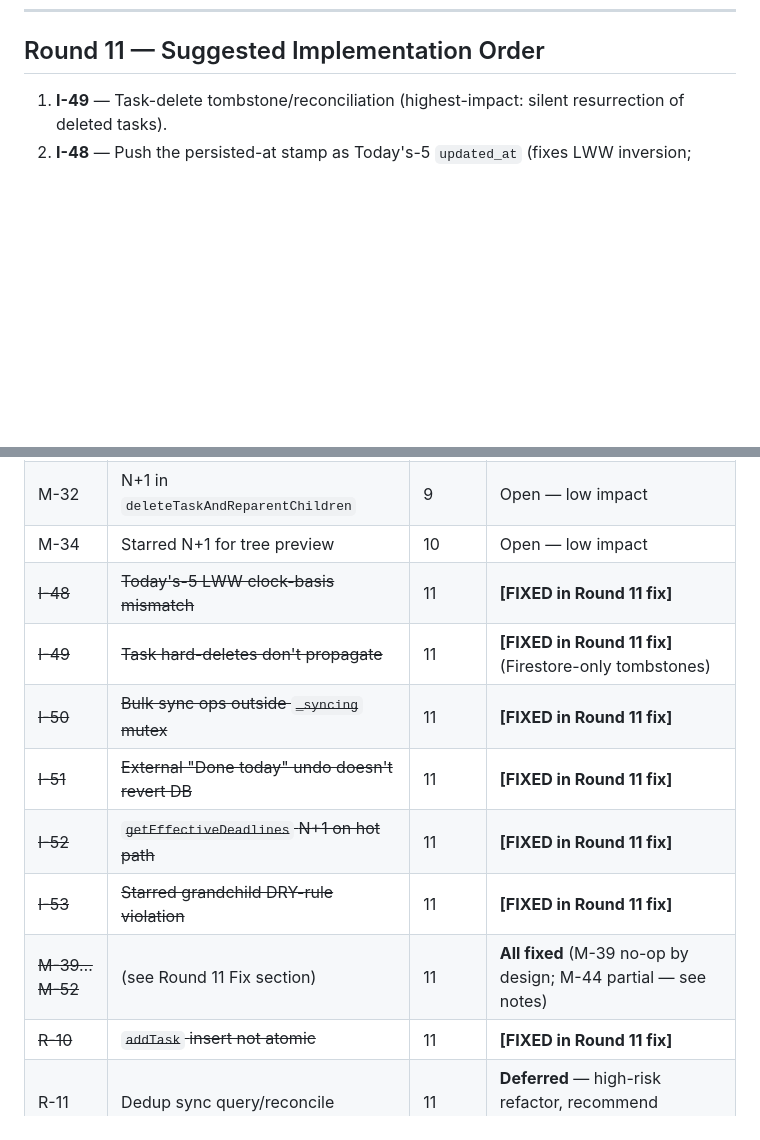
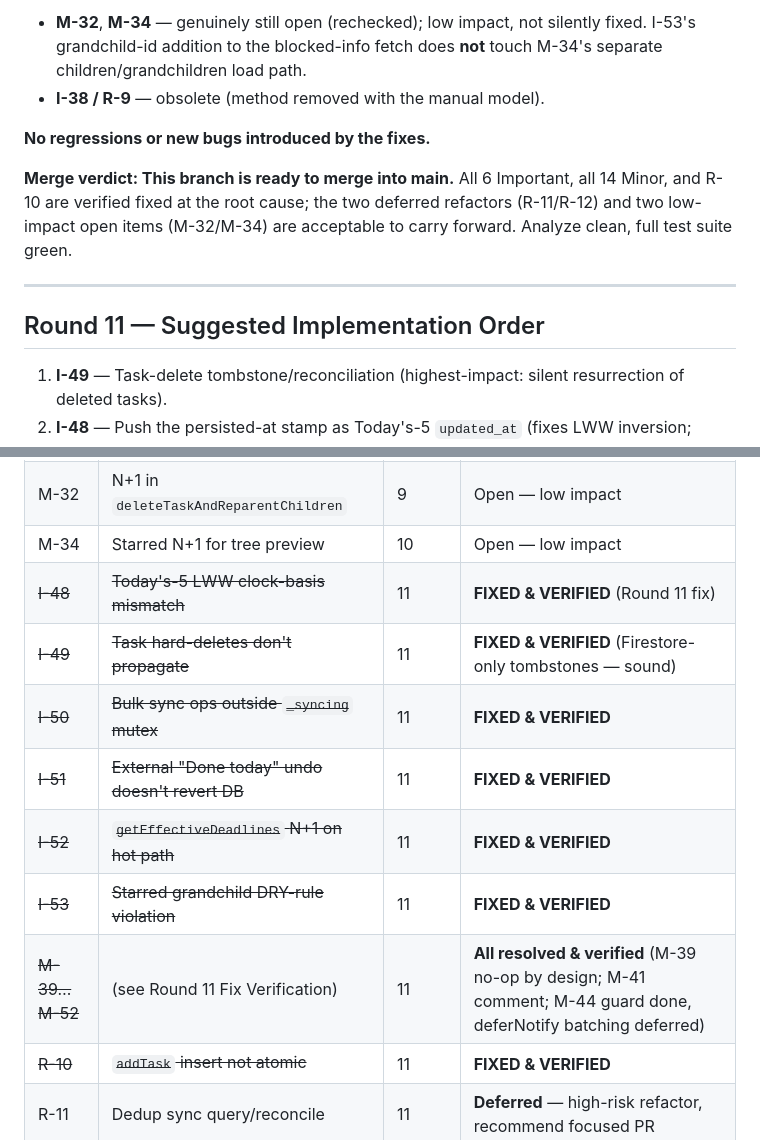
Before and after one commit to sohamM97/task-roulette, a Markdown page: docs/CODE_REVIEW.md, 2 parts joined by grey strips. Rendered like a GitHub page; blank space fills up the shorter version.

```diff
--- a/docs/CODE_REVIEW.md
+++ b/docs/CODE_REVIEW.md
@@ -3488,3 +3518,15 @@ deferred (see below). `flutter analyze` clean; full `flutter test` green.
+- **M-32**, **M-34** — genuinely still open (rechecked); low impact, not silently fixed. I-53's grandchild-id addition to the blocked-info fetch does **not** touch M-34's separate children/grandchildren load path.
+- **I-38 / R-9** — obsolete (method removed with the manual model).
+
+**No regressions or new bugs introduced by the fixes.**
+
+**Merge verdict: This branch is ready to merge into main.** All 6 Important, all
+14 Minor, and R-10 are verified fixed at the root cause; the two deferred
+refactors (R-11/R-12) and two low-impact open items (M-32/M-34) are acceptable to
+carry forward. Analyze clean, full test suite green.
+
+---
+
 ## Round 11 — Suggested Implementation Order
 
 1. **I-49** — Task-delete tombstone/reconciliation (highest-impact: silent resurrection of deleted tasks).
@@ -3505,13 +3547,13 @@ deferred (see below). `flutter analyze` clean; full `flutter test` green.
 | ~~I-38 / R-9~~ | ~~`_transferPinToChild` bypasses TaskProvider~~ | 9 | **Obsolete** — method removed with manual Today's-5 model |
 | M-32 | N+1 in `deleteTaskAndReparentChildren` | 9 | Open — low impact |
 | M-34 | Starred N+1 for tree preview | 10 | Open — low impact |
-| ~~I-48~~ | ~~Today's-5 LWW clock-basis mismatch~~ | 11 | **[FIXED in Round 11 fix]** |
-| ~~I-49~~ | ~~Task hard-deletes don't propagate~~ | 11 | **[FIXED in Round 11 fix]** (Firestore-only tombstones) |
-| ~~I-50~~ | ~~Bulk sync ops outside `_syncing` mutex~~ | 11 | **[FIXED in Round 11 fix]** |
-| ~~I-51~~ | ~~External "Done today" undo doesn't revert DB~~ | 11 | **[FIXED in Round 11 fix]** |
-| ~~I-52~~ | ~~`getEffectiveDeadlines` N+1 on hot path~~ | 11 | **[FIXED in Round 11 fix]** |
-| ~~I-53~~ | ~~Starred grandchild DRY-rule violation~~ | 11 | **[FIXED in Round 11 fix]** |
-| ~~M-39…M-52~~ | (see Round 11 Fix section) | 11 | **All fixed** (M-39 no-op by design; M-44 partial — see notes) |
-| ~~R-10~~ | ~~`addTask` insert not atomic~~ | 11 | **[FIXED in Round 11 fix]** |
+| ~~I-48~~ | ~~Today's-5 LWW clock-basis mismatch~~ | 11 | **FIXED & VERIFIED** (Round 11 fix) |
+| ~~I-49~~ | ~~Task hard-deletes don't propagate~~ | 11 | **FIXED & VERIFIED** (Firestore-only tombstones — sound) |
+| ~~I-50~~ | ~~Bulk sync ops outside `_syncing` mutex~~ | 11 | **FIXED & VERIFIED** |
+| ~~I-51~~ | ~~External "Done today" undo doesn't revert DB~~ | 11 | **FIXED & VERIFIED** |
+| ~~I-52~~ | ~~`getEffectiveDeadlines` N+1 on hot path~~ | 11 | **FIXED & VERIFIED** |
+| ~~I-53~~ | ~~Starred grandchild DRY-rule violation~~ | 11 | **FIXED & VERIFIED** |
+| ~~M-39…M-52~~ | (see Round 11 Fix Verification) | 11 | **All resolved & verified** (M-39 no-op by design; M-41 comment; M-44 guard done, deferNotify batching deferred) |
+| ~~R-10~~ | ~~`addTask` insert not atomic~~ | 11 | **FIXED & VERIFIED** |
 | R-11 | Dedup sync query/reconcile | 11 | **Deferred** — high-risk refactor, recommend focused PR |
 | R-12 | Dedup picker browse-tree | 11 | **Deferred** — divergent per-picker behavior, low value |
```
Also changed, not shown: other parts of docs/CODE_REVIEW.md (+30 -0 lines).
